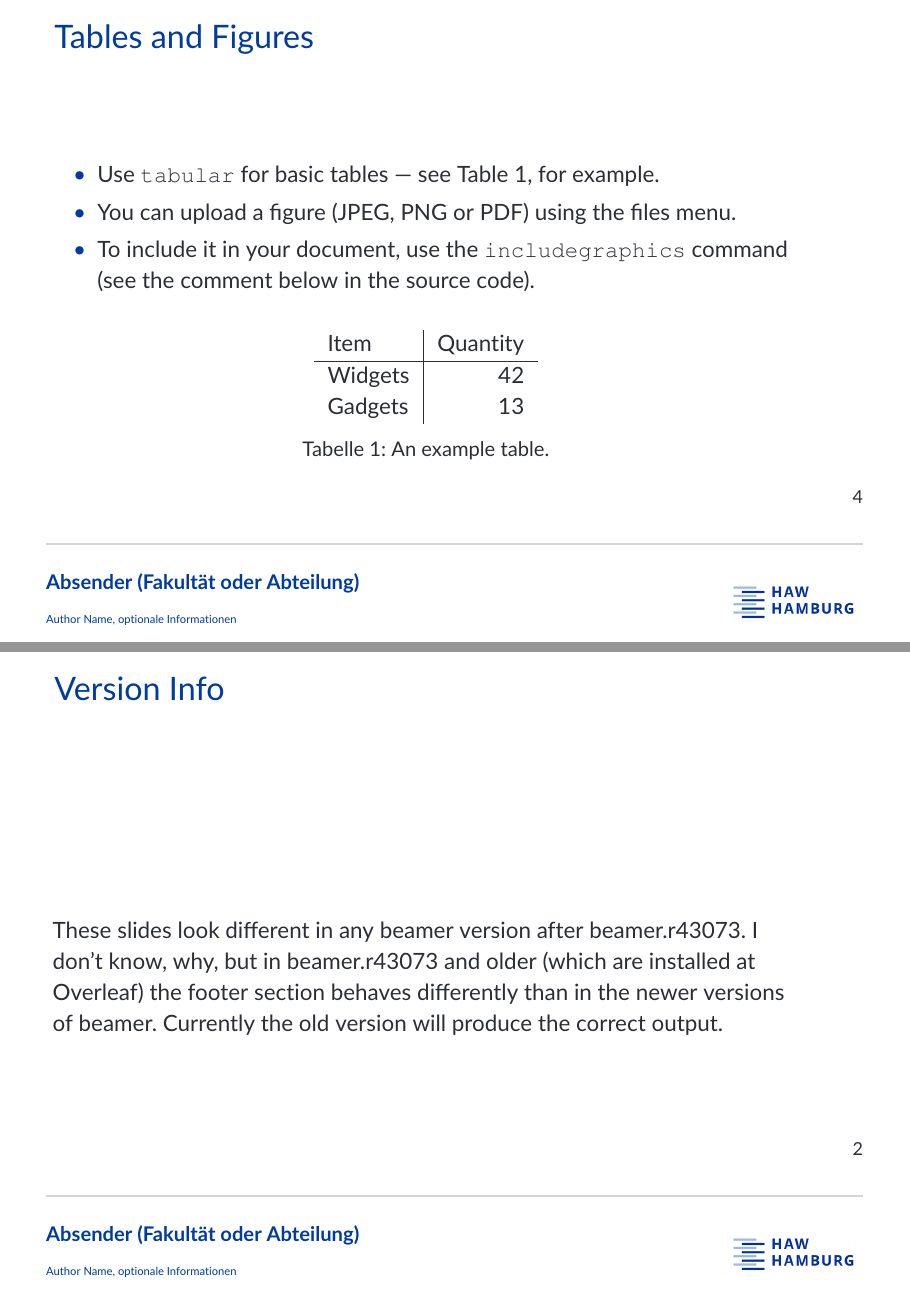
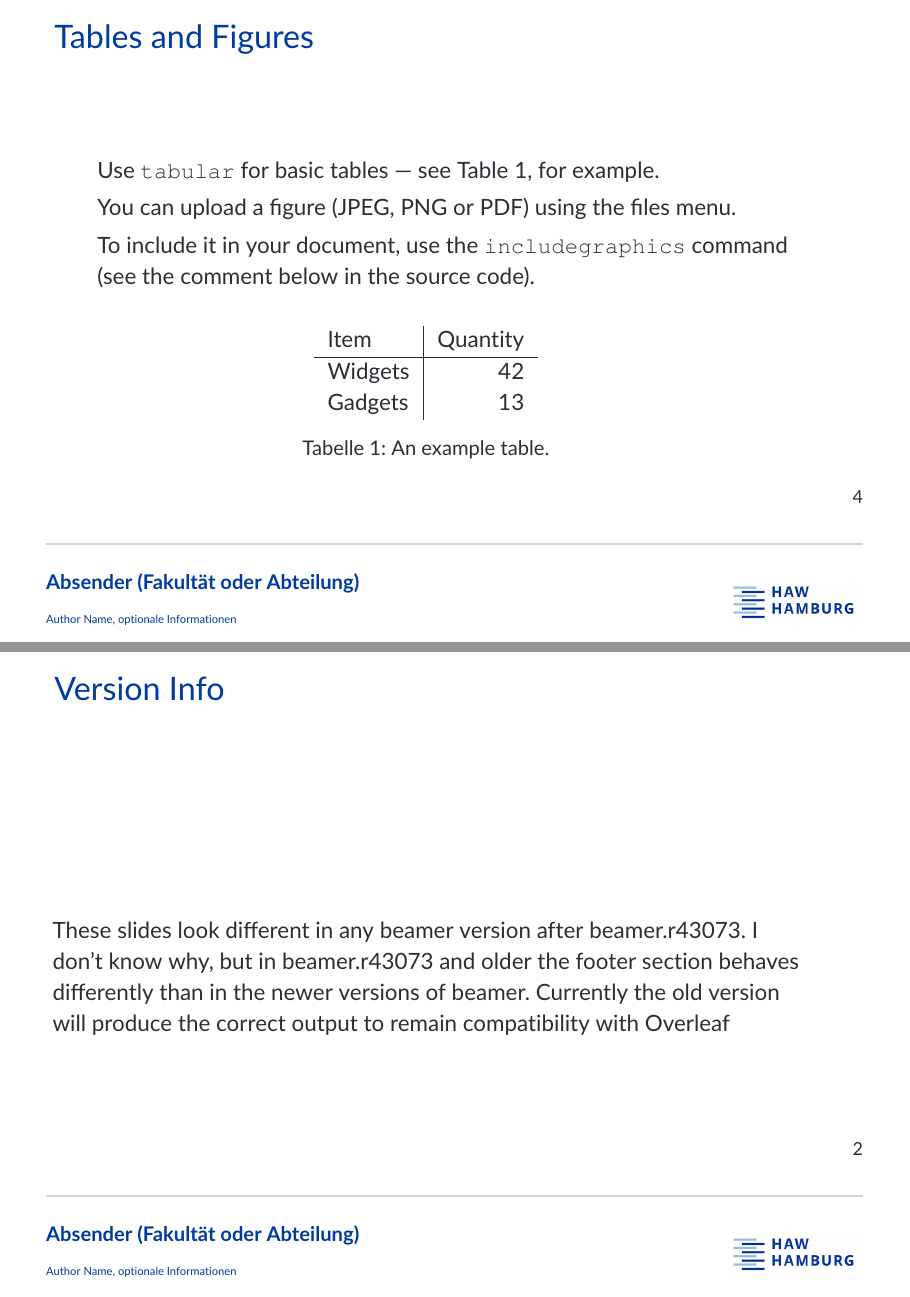
Before and after one commit to jbeyerstedt/LaTeX-HAW-Beamertheme, LaTeX slides (main.tex, which reads -settings/hawbeamerstyle.sty): pages 5 and 9 of 10, joined at a grey line. Compiled offline with pdfLaTeX.

```diff
--- a/-settings/hawbeamerstyle.sty
+++ b/-settings/hawbeamerstyle.sty
@@ -9,25 +9,37 @@
 \ProvidesPackage{-settings/hawbeamerstyle}
 
 \RequirePackage[utf8]{inputenc}     % Universal encoding
-\RequirePackage[ngerman]{babel}     % New german language
-\RequirePackage[T1]{fontenc}
 
-%\RequirePackage[default,osfigures,scale=0.95]{opensans} % font: open sans
+\RequirePackage[ngerman]{babel}     % German translation
+\RequirePackage[T1]{fontenc}        % Font encoding
+% \RequirePackage[default,osfigures,scale=0.95]{opensans} % font: open sans
 \RequirePackage[default]{lato}
 \RequirePackage{courier}            % Courier as \ttdefault
 
 \RequirePackage{graphicx}           % Include graphics to document
-\RequirePackage{url}                % Line break support in URL
-\RequirePackage[numbers]{natbib}    % More citation styles
-\RequirePackage{bibgerm}            % Bibliopgraphy: german
-\RequirePackage[autostyle=true,german=quotes]{csquotes}
+% \RequirePackage[hyphens]{url}       % Line break support in URL: does not work "option clash"
+\RequirePackage{url}
+\RequirePackage[htt]{hyphenat}      % hyphenation in texttt
+\RequirePackage{siunitx}            % SI-Unit support
+\RequirePackage[autostyle=true,german=quotes]{csquotes} % german quotes with \enquote{}
 
 \RequirePackage{listings}           % Code listings
+\RequirePackage{scrhack}            % Fix KOMA-Script issues with listings
 \RequirePackage{xcolor}             % Colored text
 
-\RequirePackage{amsmath}            % Math
+\RequirePackage{enumitem}           % Easier and more powerul enumerations
+
+\RequirePackage[intoc,german,prefix]{nomencl}   % Abbreviations with \nomenclature
+\setlength{\nomitemsep}{-\parsep}               % Smaller space between entries
+\RequirePackage[toc,acronym]{glossaries}        % Glossary and list of acronyms
+
+\RequirePackage{amsmath}
 \RequirePackage{amsfonts}
 \RequirePackage{amssymb}
-\RequirePackage{siunitx}            % SI-Unit support
+
+\RequirePackage{graphicx}           % Include graphics to document
+\RequirePackage{subcaption}         % Multiple pictures next to each other
+
+\RequirePackage[style=alphabetic]{biblatex}
 
 \parindent0pt                       % First line starts imediately
--- a/main.tex
+++ b/main.tex
@@ -10,12 +10,30 @@
 \usetheme{hawbeamer}
 \usepackage{-settings/hawbeamerstyle}
 
+\addbibresource{literature.bib}
+
+% CUSTOM SETTINGS
+% \setcounter{tocdepth}{3}
+% \setcounter{secnumdepth}{3}
+% \usepackage{tabularx}
+% \renewcommand{\arraystretch}{1.5}   % less crammed tables
 
 % MANUAL HYPHENATION (whitespace separated items)
 \hyphenation{}
 
 % CUSTOM UNITS
 \sisetup{locale = DE}
+% \DeclareSIUnit \fps {fps}   % a custom unit (usage: \fps{25})
+
+% use a) ABBREVIATIONS
+% \nomenclature[UDP]{UDP}{User Datagram Protocol}
+\makenomenclature
+
+% or b) GLOSSARY AND ACRONYMS
+% \newglossaryentry{CBC}{name=CBC, description={Cipher Block Chaining. Betriebsart des symmetrischen Kryptografie-Algorithmus AES}}
+% \newacronym{iot}{IoT}{Internet of Things}
+% \newacronym[see={[Glossary:]{ota_long}}]{ota}{OTA}{Over the Air\glsadd{ota_long}}
+\makeglossaries
 
 
 %--------------------------------------------------------------------
@@ -125,8 +143,8 @@
 
 \begin{frame}[fragile]{Version Info}
   These slides look different in any beamer version after beamer.r43073.
-  I don't know, why, but in beamer.r43073 and older (which are installed at Overleaf) the footer section behaves differently than in the newer versions of beamer.
-  Currently the old version will produce the correct output.
+  I don't know why, but in beamer.r43073 and older the footer section behaves differently than in the newer versions of beamer.
+  Currently the old version will produce the correct output to remain compatibility with Overleaf
 \end{frame}
 
 \begin{frame}[allowframebreaks]{References}
```
Also changed, not shown: README.md (added), literature.bib (renamed from bibliography.bib), main.tex (3 more changed lines).
